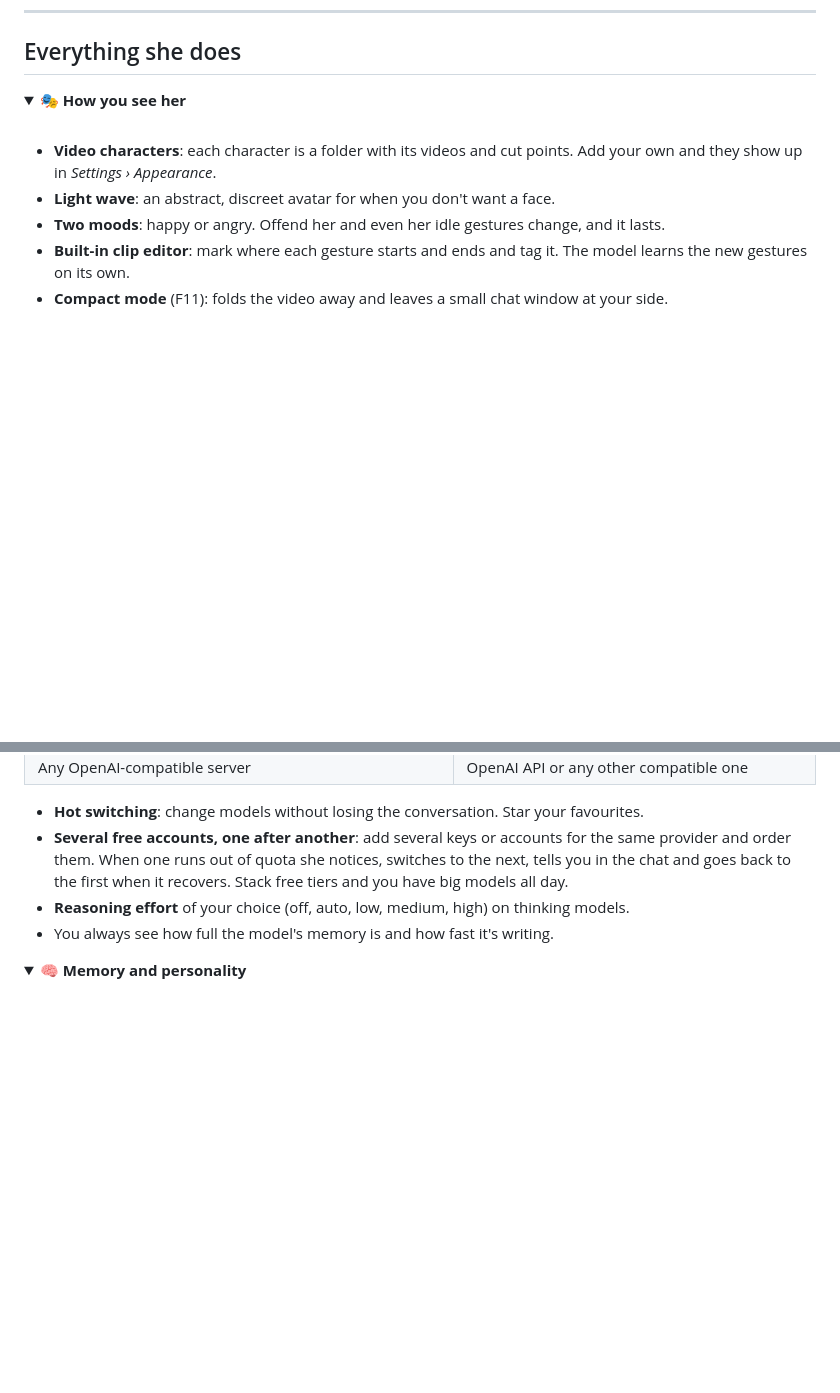
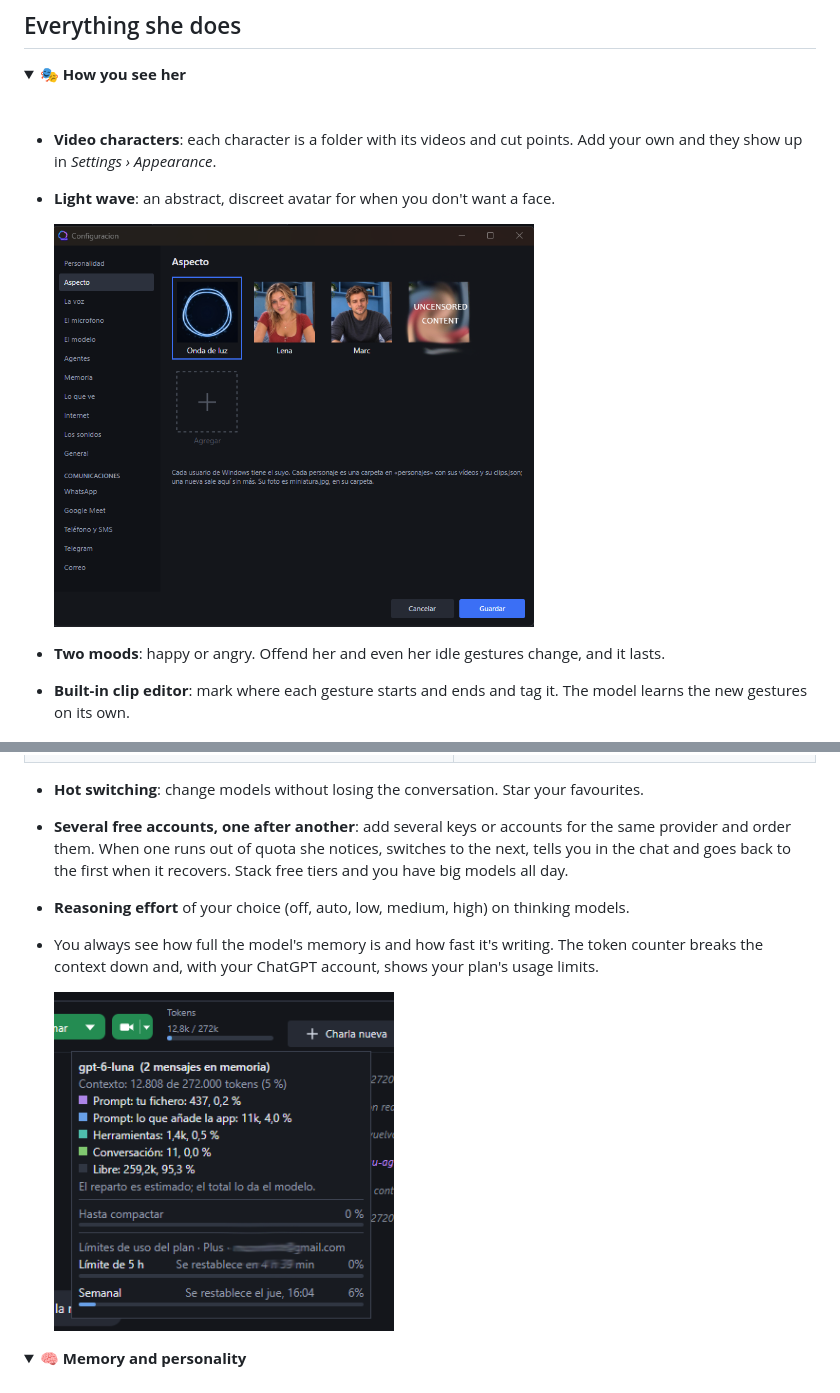
Before and after one commit to nombrote/chati.ai, a Markdown page: README.md, 2 parts joined by grey strips. Drawn GitHub-style; pictures changed too: docs/aspecto.png (added), docs/consumo.png (added); folded sections open; blank space fills up the shorter version.

```diff
--- a/README.md
+++ b/README.md
@@ -119,6 +119,9 @@ Type `/help` in the chat to see the commands.
 - **Video characters**: each character is a folder with its videos and cut points. Add your own and
   they show up in *Settings › Appearance*.
 - **Light wave**: an abstract, discreet avatar for when you don't want a face.
+
+  <img src="docs/aspecto.png" width="480" alt="Appearance picker: light wave and characters">
+
 - **Two moods**: happy or angry. Offend her and even her idle gestures change, and it lasts.
 - **Built-in clip editor**: mark where each gesture starts and ends and tag it. The model learns the
   new gestures on its own.
@@ -212,7 +215,10 @@ She is not a chat locked inside a window: she can have her own accounts and talk
   and order them. When one runs out of quota she notices, switches to the next, tells you in the
   chat and goes back to the first when it recovers. Stack free tiers and you have big models all day.
 - **Reasoning effort** of your choice (off, auto, low, medium, high) on thinking models.
-- You always see how full the model's memory is and how fast it's writing.
+- You always see how full the model's memory is and how fast it's writing. The token counter
+  breaks the context down and, with your ChatGPT account, shows your plan's usage limits.
+
+  <img src="docs/consumo.png" width="340" alt="Context breakdown and usage limits">
 
 </details>
 
```
Also changed, not shown: README.ES.md (+7 -1 lines).
